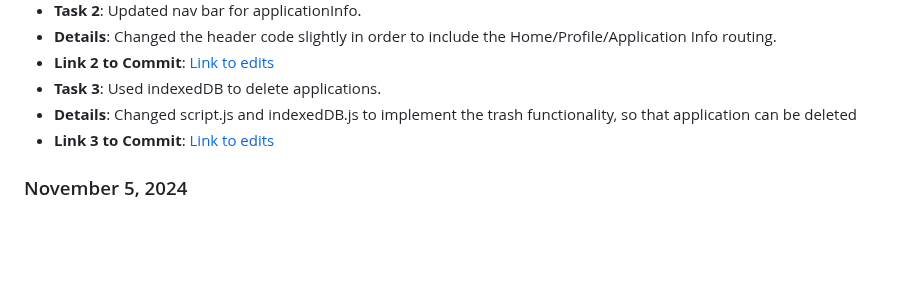
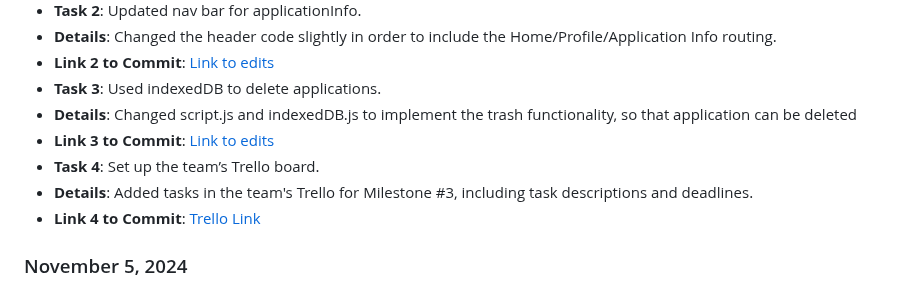
Before and after one commit to shubhami7/HireMap, a Markdown page: team/reports/sofia-simonoff.md, the part around the change. Drawn GitHub-style; blank space fills up the shorter version.

Commit message:
Update sofia-simonoff.md
task 4 update

```diff
--- a/team/reports/sofia-simonoff.md
+++ b/team/reports/sofia-simonoff.md
@@ -10,6 +10,9 @@
 - **Task 3**: Used indexedDB to delete applications.
 - **Details**: Changed script.js and indexedDB.js to implement the trash functionality, so that application can be deleted
 - **Link 3 to Commit**: [Link to edits](https://github.com/edwintran235/326-team9/commit/85eb9fd4e7a561065f8b324d0f01ba9f86903a6f)
+- **Task 4**: Set up the team’s Trello board.
+- **Details**: Added tasks in the team's Trello for Milestone #3, including task descriptions and deadlines.
+- **Link 4 to Commit**: [Trello Link](https://trello.com/b/2sGNljBE/group-9-milestone-3)
 
 
 ### November 5, 2024
```
